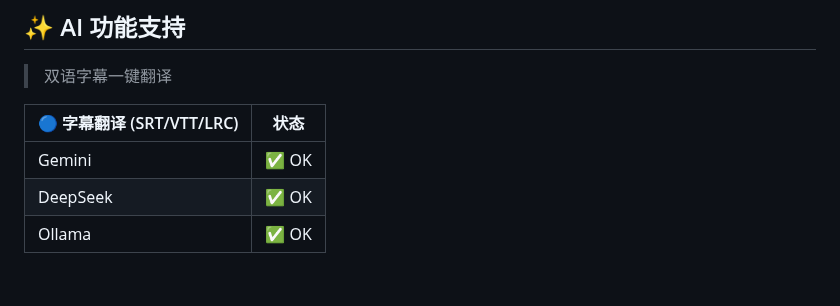
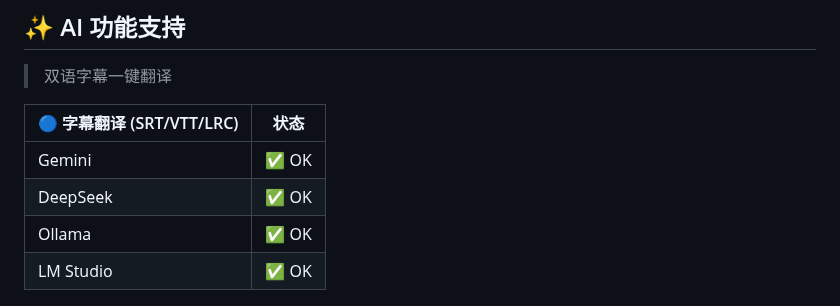
Before and after one commit to juntaosun/ComeCut, a Markdown page: README_ZH.md, the part around one of its changes. Drawn GitHub-style; blank space fills up the shorter version.

```diff
--- a/README_ZH.md
+++ b/README_ZH.md
@@ -38,6 +38,7 @@
 | Gemini | ✅ OK |
 | DeepSeek | ✅ OK |
 | Ollama | ✅ OK |
+| LM Studio | ✅ OK |
 
 <div align=center>
 <img src='./example/translate_cn.png' />
```
Also changed, not shown: other parts of README_ZH.md (+3 -3 lines), README.md (+4 -3 lines), assets/png/260413-grid-white-DC7z3u5z.png (renamed from assets/png/251021-grid-white-DC7z3u5z.png), 10 other files.
